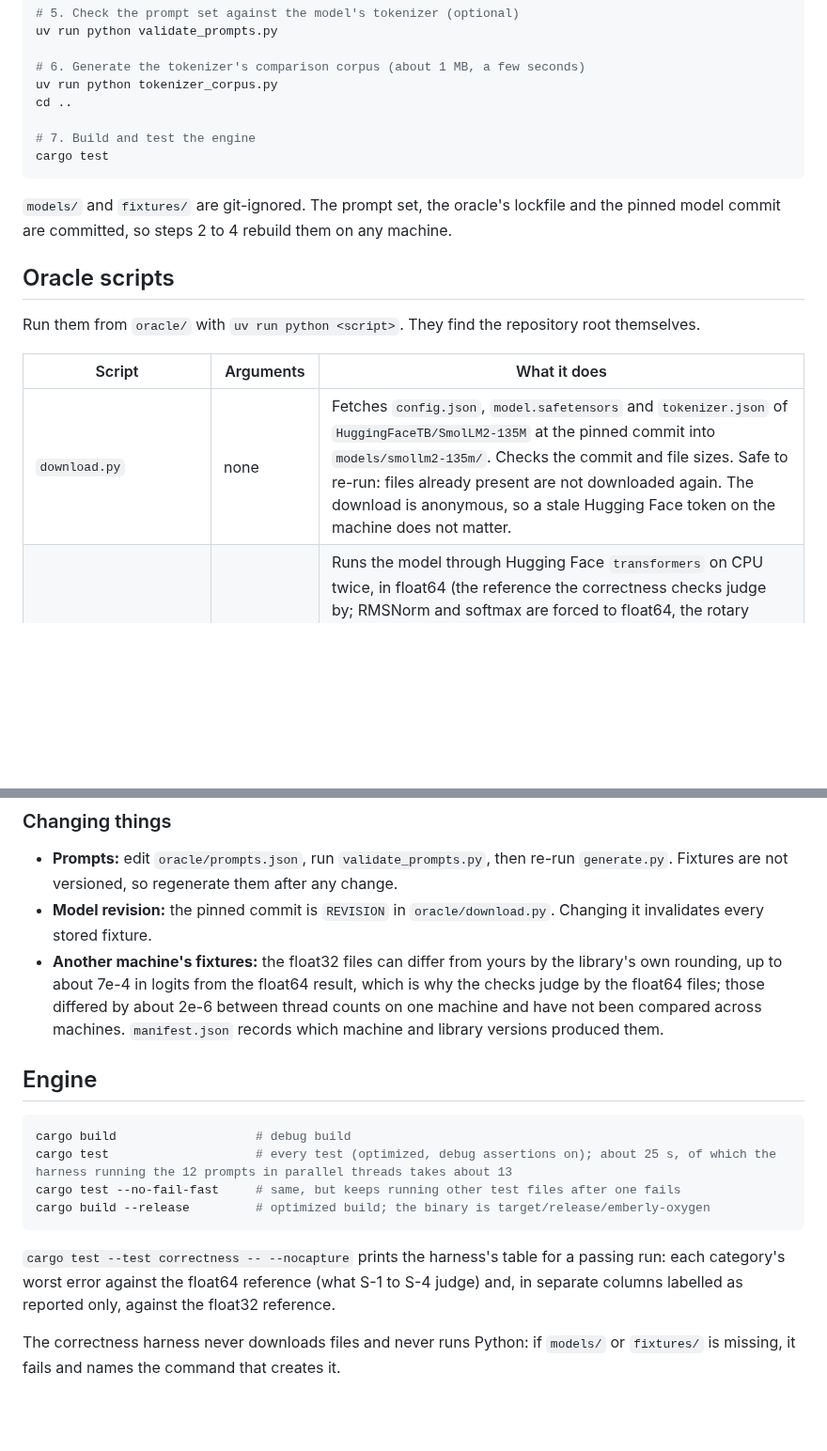
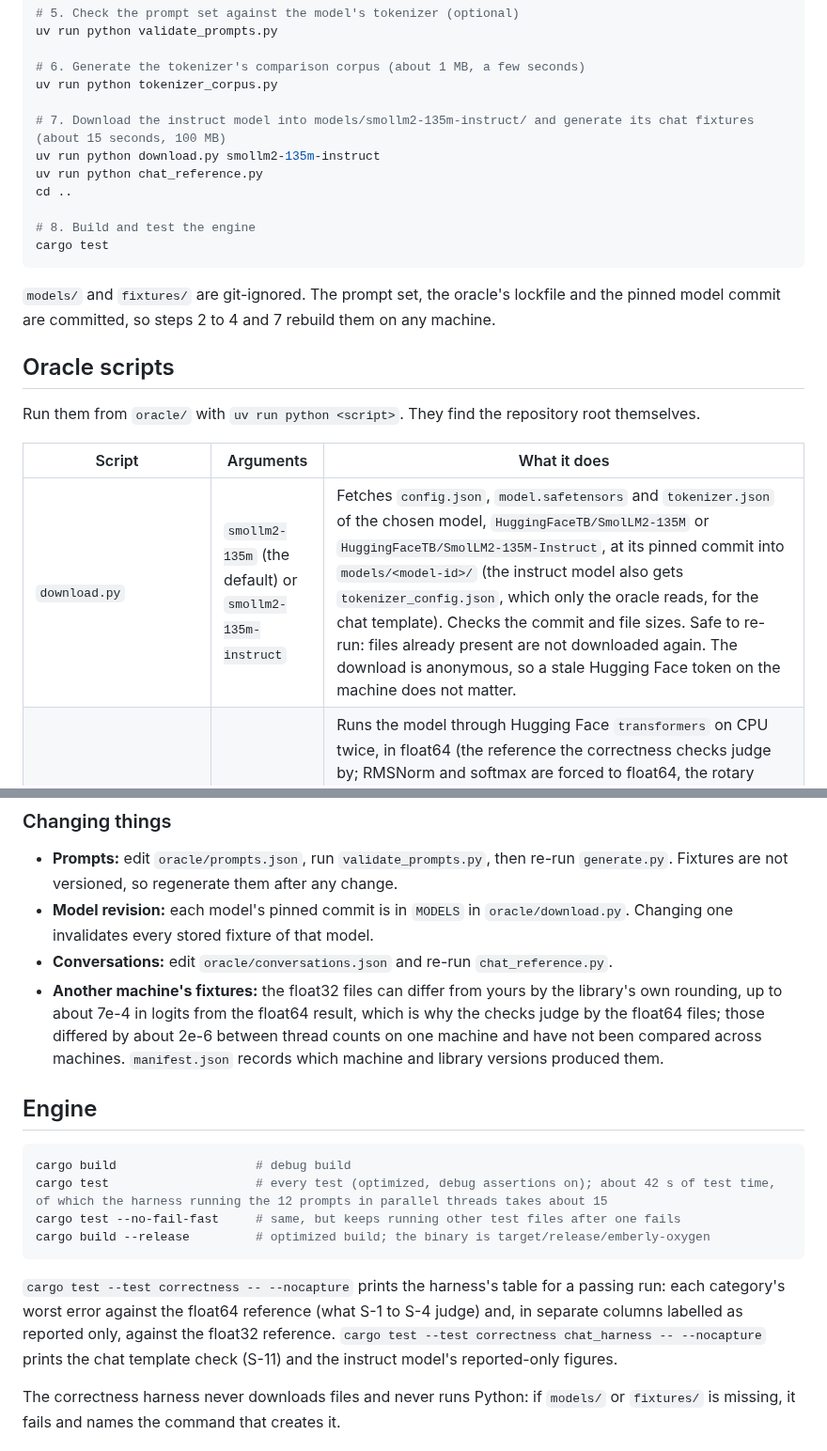
Before and after one commit to wattanit/emberly-oxygen, a Markdown page: README.md, 2 parts joined by grey strips. Shown at 94% size. Drawn GitHub-style; blank space fills up the shorter version.

````diff
--- a/README.md
+++ b/README.md
@@ -35,13 +35,17 @@ uv run python validate_prompts.py
 
 # 6. Generate the tokenizer's comparison corpus (about 1 MB, a few seconds)
 uv run python tokenizer_corpus.py
+
+# 7. Download the instruct model into models/smollm2-135m-instruct/ and generate its chat fixtures (about 15 seconds, 100 MB)
+uv run python download.py smollm2-135m-instruct
+uv run python chat_reference.py
 cd ..
 
-# 7. Build and test the engine
+# 8. Build and test the engine
 cargo test
 ```
 
-`models/` and `fixtures/` are git-ignored. The prompt set, the oracle's lockfile and the pinned model commit are committed, so steps 2 to 4 rebuild them on any machine.
+`models/` and `fixtures/` are git-ignored. The prompt set, the oracle's lockfile and the pinned model commit are committed, so steps 2 to 4 and 7 rebuild them on any machine.
 
 ## Oracle scripts
 
@@ -49,6 +53,6 @@ Run them from `oracle/` with `uv run python <script>`. They find the repository
 
 | Script | Arguments | What it does |
 | --- | --- | --- |
-| `download.py` | none | Fetches `config.json`, `model.safetensors` and `tokenizer.json` of `HuggingFaceTB/SmolLM2-135M` at the pinned commit into `models/smollm2-135m/`. Checks the commit and file sizes. Safe to re-run: files already present are not downloaded again. The download is anonymous, so a stale Hugging Face token on the machine does not matter. |
+| `download.py` | `smollm2-135m` (the default) or `smollm2-135m-instruct` | Fetches `config.json`, `model.safetensors` and `tokenizer.json` of the chosen model, `HuggingFaceTB/SmolLM2-135M` or `HuggingFaceTB/SmolLM2-135M-Instruct`, at its pinned commit into `models/<model-id>/` (the instruct model also gets `tokenizer_config.json`, which only the oracle reads, for the chat template). Checks the commit and file sizes. Safe to re-run: files already present are not downloaded again. The download is anonymous, so a stale Hugging Face token on the machine does not matter. |
 | `generate.py` | `--out DIR` (optional) | Runs the model through Hugging Face `transformers` on CPU twice, in float64 (the reference the correctness checks judge by; RMSNorm and softmax are forced to float64, the rotary tables stay as the library makes them) and in float32 (the library's default, reported against), and writes two safetensors files per prompt (`<id>.safetensors`, `<id>.f64.safetensors`) plus `manifest.json`. Without `--out` it writes to `fixtures/smollm2-135m/`. Needs the model from `download.py`. |
 | `sampling_reference.py` | none | Run after `generate.py`. Reads the stored float64 logits (it does not run the model again) and writes, per prompt, the distribution the reference library's repetition penalty, temperature, top-k and top-p processors give for each setting in `sampling_settings.json` (`<id>.sampling.safetensors`, about 23 MB in all, in about 1 s), and adds a `sampling` entry to the manifest. Used by the sampling checks (FR-31). |
@@ -62,19 +67,20 @@ Run them from `oracle/` with `uv run python <script>`. They find the repository
 ### Changing things
 
 - **Prompts:** edit `oracle/prompts.json`, run `validate_prompts.py`, then re-run `generate.py`. Fixtures are not versioned, so regenerate them after any change.
-- **Model revision:** the pinned commit is `REVISION` in `oracle/download.py`. Changing it invalidates every stored fixture.
+- **Model revision:** each model's pinned commit is in `MODELS` in `oracle/download.py`. Changing one invalidates every stored fixture of that model.
+- **Conversations:** edit `oracle/conversations.json` and re-run `chat_reference.py`.
 - **Another machine's fixtures:** the float32 files can differ from yours by the library's own rounding, up to about 7e-4 in logits from the float64 result, which is why the checks judge by the float64 files; those differed by about 2e-6 between thread counts on one machine and have not been compared across machines. `manifest.json` records which machine and library versions produced them.
 
 ## Engine
 
 ```sh
 cargo build                   # debug build
-cargo test                    # every test (optimized, debug assertions on); about 25 s, of which the harness running the 12 prompts in parallel threads takes about 13
+cargo test                    # every test (optimized, debug assertions on); about 42 s of test time, of which the harness running the 12 prompts in parallel threads takes about 15
 cargo test --no-fail-fast     # same, but keeps running other test files after one fails
 cargo build --release         # optimized build; the binary is target/release/emberly-oxygen
 ```
 
-`cargo test --test correctness -- --nocapture` prints the harness's table for a passing run: each category's worst error against the float64 reference (what S-1 to S-4 judge) and, in separate columns labelled as reported only, against the float32 reference.
+`cargo test --test correctness -- --nocapture` prints the harness's table for a passing run: each category's worst error against the float64 reference (what S-1 to S-4 judge) and, in separate columns labelled as reported only, against the float32 reference. `cargo test --test correctness chat_harness -- --nocapture` prints the chat template check (S-11) and the instruct model's reported-only figures.
 
 The correctness harness never downloads files and never runs Python: if `models/` or `fixtures/` is missing, it fails and names the command that creates it.
 
````
Also changed, not shown: other parts of README.md (+30 -3 lines), docs/emberly-oxygen-implementation-plan-0.3.0.md (+4 -1 lines), docs/releases/0.3.0.md (added, +58 -0 lines).
